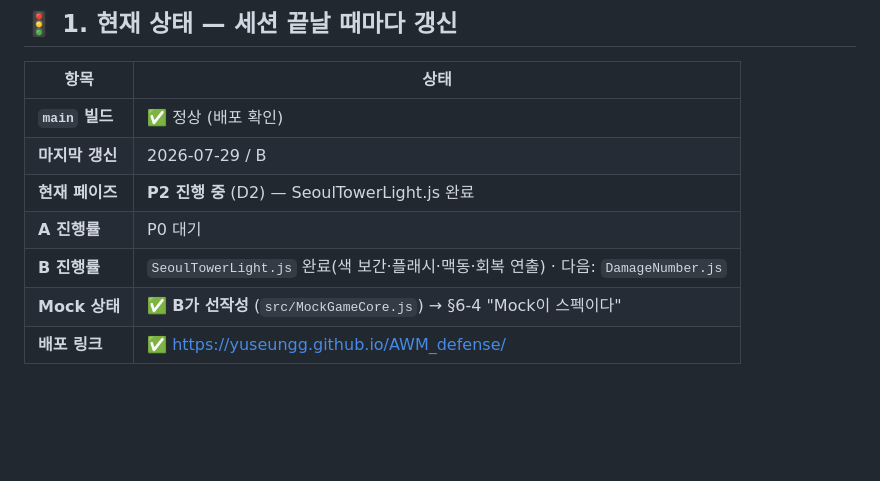
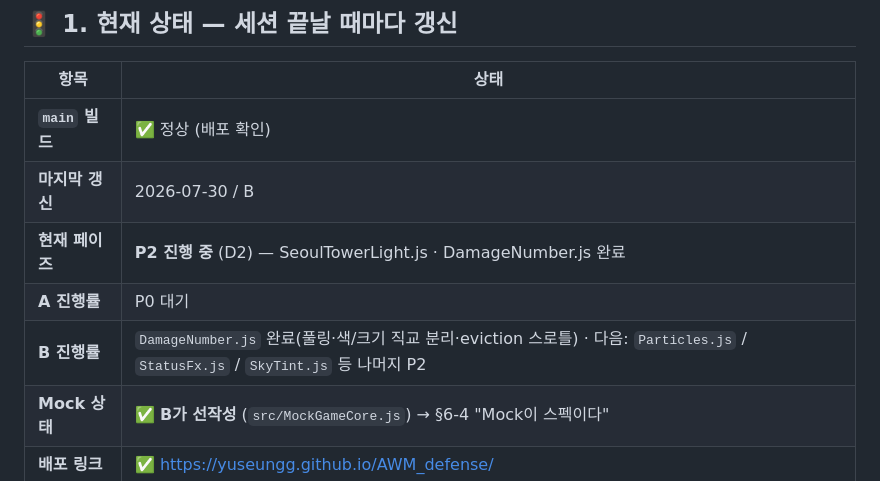
Before and after one commit to yuseungg/AWM_defense, a Markdown page: SYNC.md, the part around one of its changes. Drawn GitHub-style; blank space fills up the shorter version.

Commit message:
docs: D2 세션 3 로그 + 상태표 갱신 (SYNC.md §6-2)
DamageNumber.js 완료 기록 + 부하 테스트 결과(풀 200 적정성 근거) +
디버그 키 전체 목록(HANDOFF.md 이관용) 정리.

```diff
--- a/SYNC.md
+++ b/SYNC.md
@@ -15,10 +15,10 @@
 | 항목 | 상태 |
 |---|---|
 | **`main` 빌드** | ✅ 정상 (배포 확인) |
-| **마지막 갱신** | 2026-07-29 / B |
-| **현재 페이즈** | **P2 진행 중** (D2) — SeoulTowerLight.js 완료 |
+| **마지막 갱신** | 2026-07-30 / B |
+| **현재 페이즈** | **P2 진행 중** (D2) — SeoulTowerLight.js · DamageNumber.js 완료 |
 | **A 진행률** | P0 대기 |
-| **B 진행률** | `SeoulTowerLight.js` 완료(색 보간·플래시·맥동·회복 연출) · 다음: `DamageNumber.js` |
+| **B 진행률** | `DamageNumber.js` 완료(풀링·색/크기 직교 분리·eviction 스로틀) · 다음: `Particles.js` / `StatusFx.js` / `SkyTint.js` 등 나머지 P2 |
 | **Mock 상태** | ✅ **B가 선작성** (`src/MockGameCore.js`) → §6-4 "Mock이 스펙이다" |
 | **배포 링크** | ✅ https://yuseungg.github.io/AWM_defense/ |
 
```
Also changed, not shown: other parts of SYNC.md (+47 -0 lines).
